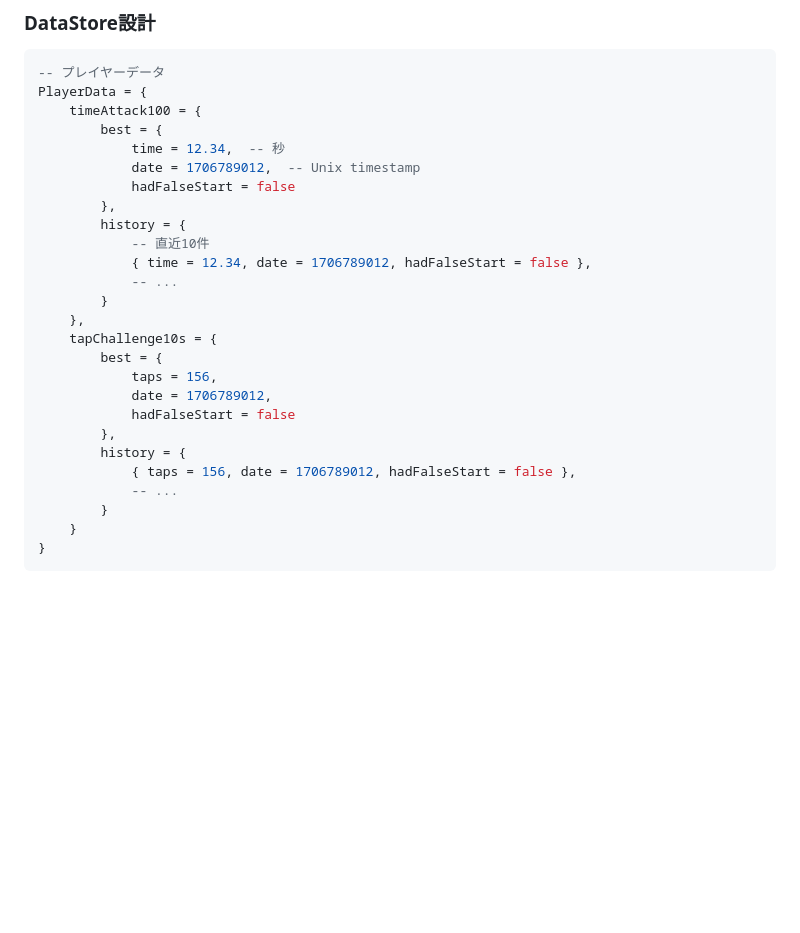
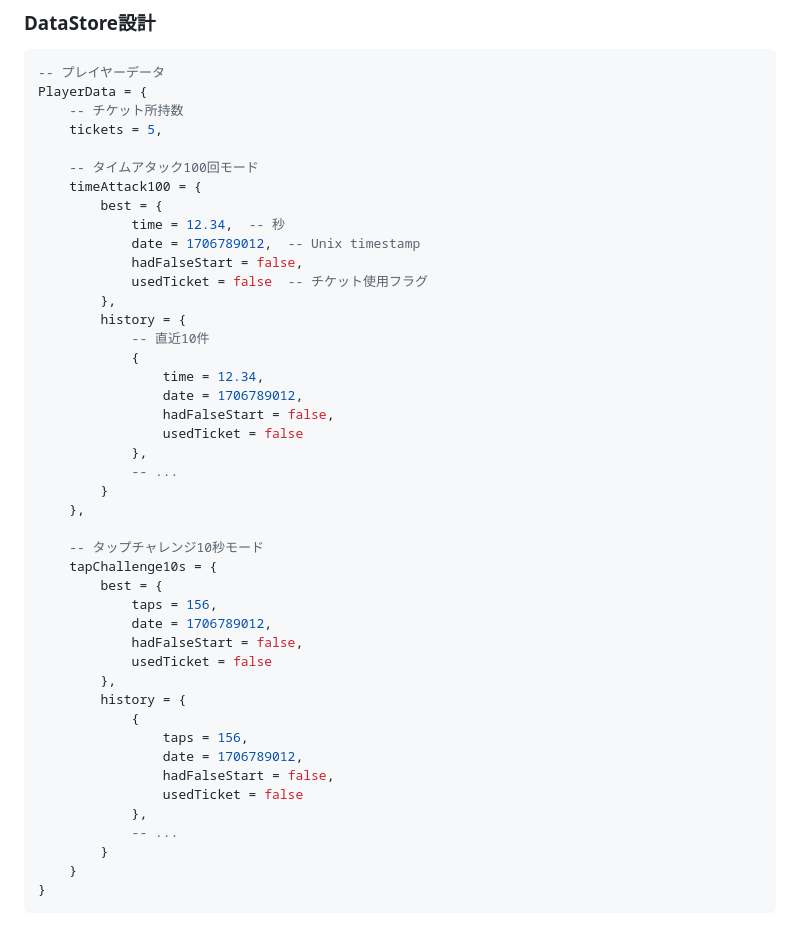
Before and after one commit to djin-3/running_fingers, a Markdown page: README.md, the part around one of its changes. Drawn GitHub-style; blank space fills up the shorter version.

````diff
--- a/README.md
+++ b/README.md
@@ -186,26 +230,44 @@
 ```lua
 -- プレイヤーデータ
 PlayerData = {
+    -- チケット所持数
+    tickets = 5,
+
+    -- タイムアタック100回モード
     timeAttack100 = {
         best = {
             time = 12.34,  -- 秒
             date = 1706789012,  -- Unix timestamp
-            hadFalseStart = false
+            hadFalseStart = false,
+            usedTicket = false  -- チケット使用フラグ
         },
         history = {
             -- 直近10件
-            { time = 12.34, date = 1706789012, hadFalseStart = false },
+            {
+                time = 12.34,
+                date = 1706789012,
+                hadFalseStart = false,
+                usedTicket = false
+            },
             -- ...
         }
     },
+
+    -- タップチャレンジ10秒モード
     tapChallenge10s = {
         best = {
             taps = 156,
             date = 1706789012,
-            hadFalseStart = false
+            hadFalseStart = false,
+            usedTicket = false
         },
         history = {
-            { taps = 156, date = 1706789012, hadFalseStart = false },
+            {
+                taps = 156,
+                date = 1706789012,
+                hadFalseStart = false,
+                usedTicket = false
+            },
             -- ...
         }
     }
````
Also changed, not shown: other parts of README.md (+61 -14 lines).
